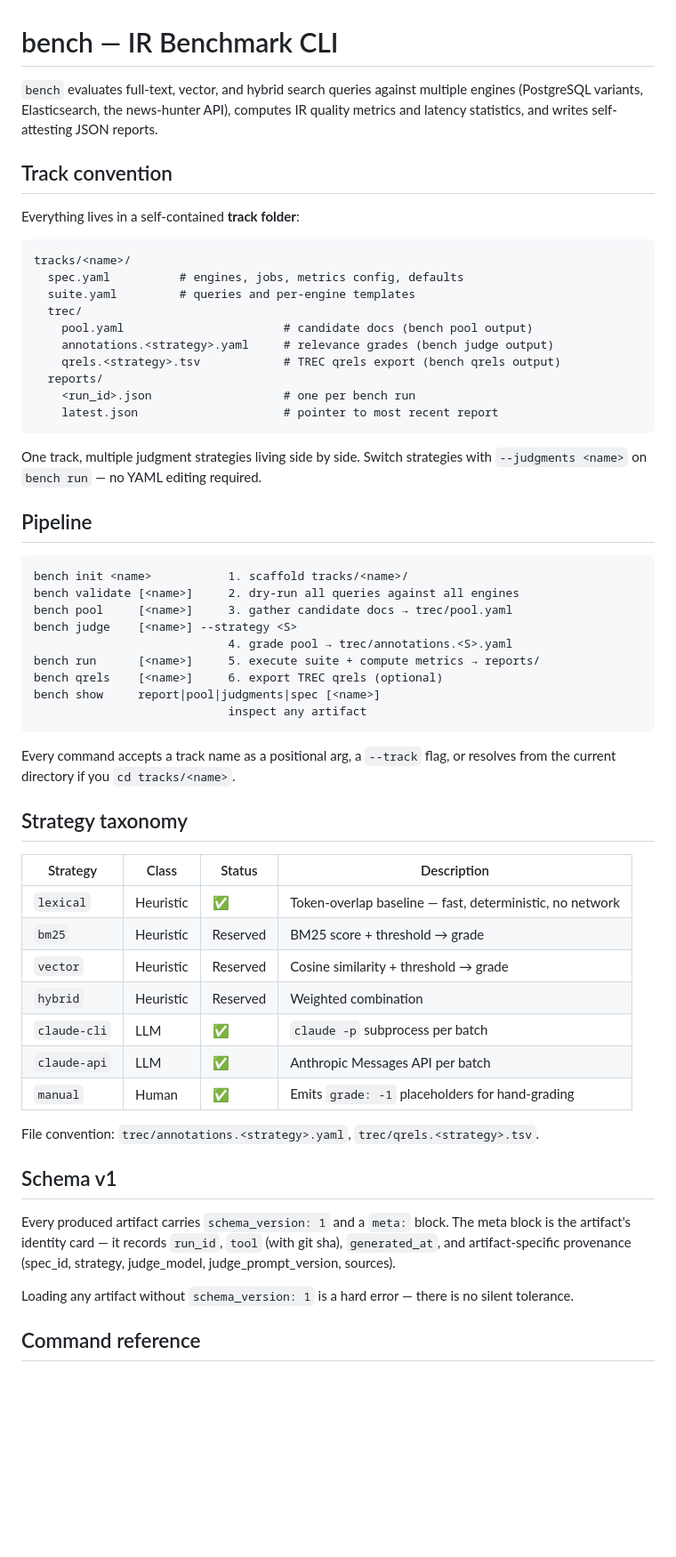
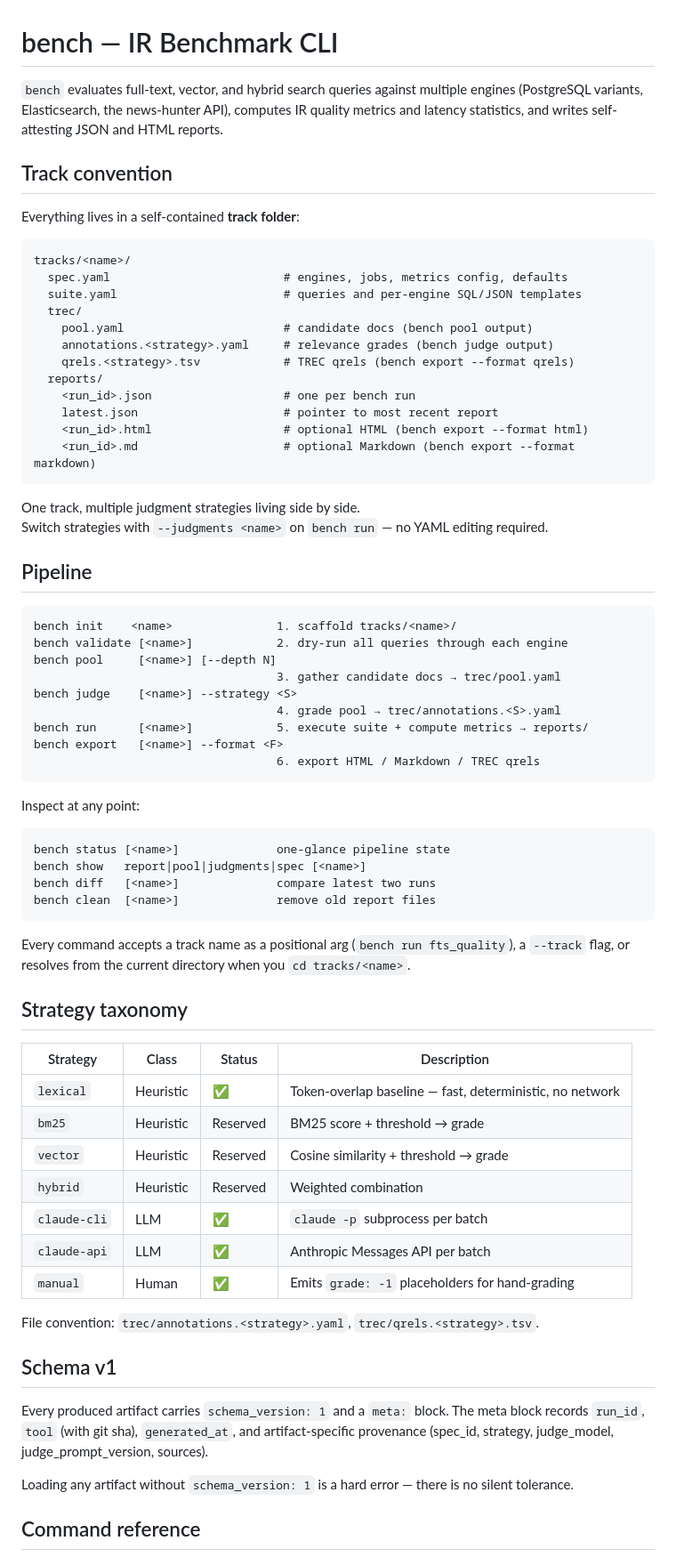
Before and after one commit to DjordjeVuckovic/news-hunter, a Markdown page: docs/bench.md, the part around one of its changes. Shown at 89% size. GitHub-like rendering; blank space fills up the shorter version.

````diff
--- a/docs/bench.md
+++ b/docs/bench.md
@@ -1,6 +1,6 @@
 # bench — IR Benchmark CLI
 
-`bench` evaluates full-text, vector, and hybrid search queries against multiple engines (PostgreSQL variants, Elasticsearch, the news-hunter API), computes IR quality metrics and latency statistics, and writes self-attesting JSON reports.
+`bench` evaluates full-text, vector, and hybrid search queries against multiple engines (PostgreSQL variants, Elasticsearch, the news-hunter API), computes IR quality metrics and latency statistics, and writes self-attesting JSON and HTML reports.
 
 ## Track convention
 
@@ -8,52 +8,64 @@ Everything lives in a self-contained **track folder**:
 
 ```
 tracks/<name>/
-  spec.yaml          # engines, jobs, metrics config, defaults
-  suite.yaml         # queries and per-engine templates
+  spec.yaml                         # engines, jobs, metrics config, defaults
+  suite.yaml                        # queries and per-engine SQL/JSON templates
   trec/
     pool.yaml                       # candidate docs (bench pool output)
     annotations.<strategy>.yaml     # relevance grades (bench judge output)
-    qrels.<strategy>.tsv            # TREC qrels export (bench qrels output)
+    qrels.<strategy>.tsv            # TREC qrels (bench export --format qrels)
   reports/
     <run_id>.json                   # one per bench run
     latest.json                     # pointer to most recent report
+    <run_id>.html                   # optional HTML (bench export --format html)
+    <run_id>.md                     # optional Markdown (bench export --format markdown)
 ```
 
-One track, multiple judgment strategies living side by side. Switch strategies with `--judgments <name>` on `bench run` — no YAML editing required.
+One track, multiple judgment strategies living side by side.
+Switch strategies with `--judgments <name>` on `bench run` — no YAML editing required.
 
 ## Pipeline
 
 ```
-bench init <name>           1. scaffold tracks/<name>/
-bench validate [<name>]     2. dry-run all queries against all engines
-bench pool     [<name>]     3. gather candidate docs → trec/pool.yaml
+bench init    <name>               1. scaffold tracks/<name>/
+bench validate [<name>]            2. dry-run all queries through each engine
+bench pool     [<name>] [--depth N]
+                                   3. gather candidate docs → trec/pool.yaml
 bench judge    [<name>] --strategy <S>
-                            4. grade pool → trec/annotations.<S>.yaml
-bench run      [<name>]     5. execute suite + compute metrics → reports/
-bench qrels    [<name>]     6. export TREC qrels (optional)
-bench show     report|pool|judgments|spec [<name>]
-                            inspect any artifact
+                                   4. grade pool → trec/annotations.<S>.yaml
+bench run      [<name>]            5. execute suite + compute metrics → reports/
+bench export   [<name>] --format <F>
+                                   6. export HTML / Markdown / TREC qrels
 ```
 
-Every command accepts a track name as a positional arg, a `--track` flag, or resolves from the current directory if you `cd tracks/<name>`.
+Inspect at any point:
+
+```
+bench status [<name>]              one-glance pipeline state
+bench show   report|pool|judgments|spec [<name>]
+bench diff   [<name>]              compare latest two runs
+bench clean  [<name>]              remove old report files
+```
+
+Every command accepts a track name as a positional arg (`bench run fts_quality`), a `--track` flag, or resolves from the current directory when you `cd tracks/<name>`.
 
 ## Strategy taxonomy
 
-| Strategy | Class | Status | Description |
-|----------|-------|--------|-------------|
-| `lexical` | Heuristic | ✅ | Token-overlap baseline — fast, deterministic, no network |
-| `bm25` | Heuristic | Reserved | BM25 score + threshold → grade |
-| `vector` | Heuristic | Reserved | Cosine similarity + threshold → grade |
-| `hybrid` | Heuristic | Reserved | Weighted combination |
-| `claude-cli` | LLM | ✅ | `claude -p` subprocess per batch |
-| `claude-api` | LLM | ✅ | Anthropic Messages API per batch |
-| `manual` | Human | ✅ | Emits `grade: -1` placeholders for hand-grading |
+| Strategy     | Class     | Status   | Description                                              |
+|--------------|-----------|----------|----------------------------------------------------------|
+| `lexical`    | Heuristic | ✅        | Token-overlap baseline — fast, deterministic, no network |
+| `bm25`       | Heuristic | Reserved | BM25 score + threshold → grade                           |
+| `vector`     | Heuristic | Reserved | Cosine similarity + threshold → grade                    |
+| `hybrid`     | Heuristic | Reserved | Weighted combination                                     |
+| `claude-cli` | LLM       | ✅        | `claude -p` subprocess per batch                         |
+| `claude-api` | LLM       | ✅        | Anthropic Messages API per batch                         |
+| `manual`     | Human     | ✅        | Emits `grade: -1` placeholders for hand-grading          |
 
 File convention: `trec/annotations.<strategy>.yaml`, `trec/qrels.<strategy>.tsv`.
 
 ## Schema v1
 
-Every produced artifact carries `schema_version: 1` and a `meta:` block. The meta block is the artifact's identity card — it records `run_id`, `tool` (with git sha), `generated_at`, and artifact-specific provenance (spec_id, strategy, judge_model, judge_prompt_version, sources).
+Every produced artifact carries `schema_version: 1` and a `meta:` block. The meta block records `run_id`, `tool` (with git sha), `generated_at`, and artifact-specific provenance (spec_id, strategy, judge_model, judge_prompt_version, sources).
 
 Loading any artifact without `schema_version: 1` is a hard error — there is no silent tolerance.
 
````
Also changed, not shown: other parts of docs/bench.md (+64 -8 lines).
